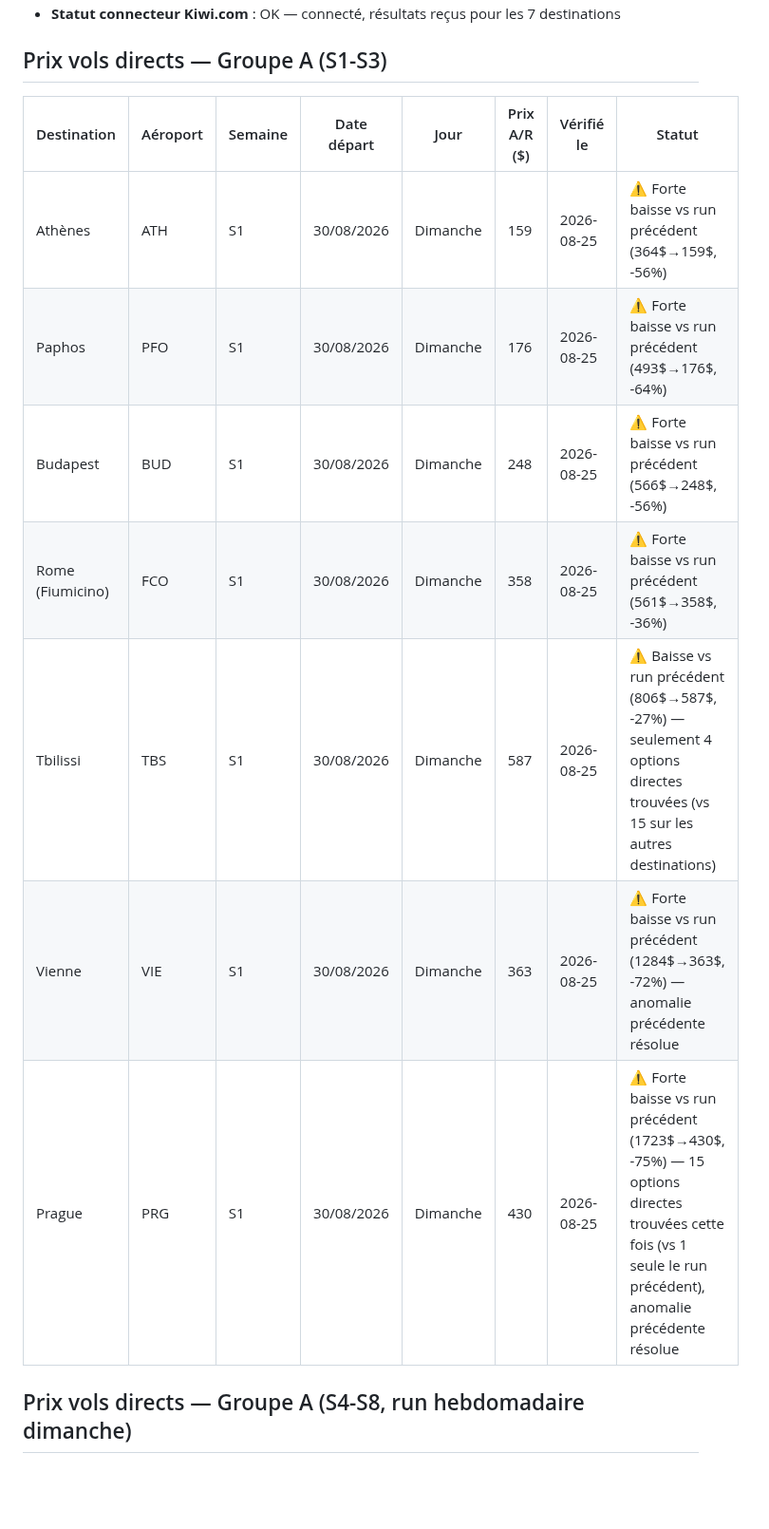
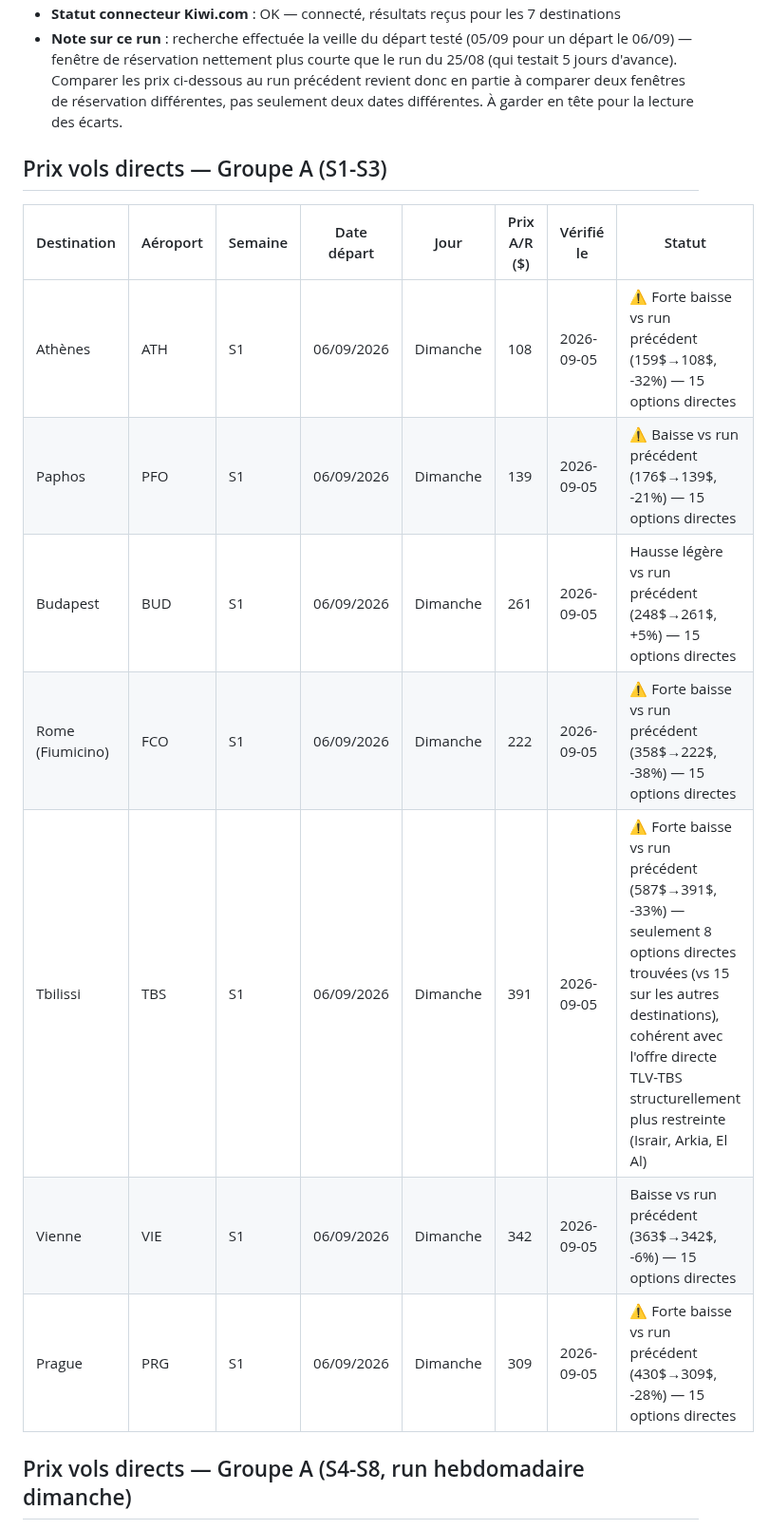
Before and after one commit to matapiero-design/COUPONKASHER---MONITORING, a Markdown page: Data/flight-prices.md, the part around one of its changes. Shown at 95% size. GitHub-like rendering; blank space fills up the shorter version.

Commit message:
Prix vols — run 2026-09-05 (7/7 destinations, Kiwi.com)
Départ dimanche 06/09/2026, retour mercredi 09/09/2026, vol direct, A/R.
Baisses marquées sur 5/7 destinations vs le run du 25/08 (ATH -32%, FCO -38%,
PFO -21%, PRG -28%, TBS -33%), VIE en léger repli (-6%), BUD en légère
hausse (+5%). Fenêtre de réservation plus courte que le run précédent
(J+1 vs J+5) — signalé comme point de vigilance méthodologique dans le
journal des runs plutôt que traité comme une tendance de marché confirmée.

Co-Authored-By: Claude Sonnet 5 <noreply@anthropic.com>
Claude-Session: https://claude.ai/code/session_01KryLyEjV6ozYxLp59FQuSi

```diff
--- a/Data/flight-prices.md
+++ b/Data/flight-prices.md
@@ -8,16 +8,17 @@ Ne pas éditer manuellement — toute édition manuelle sera écrasée au procha
 - **Statut connecteur Kiwi.com** : OK — connecté, résultats reçus pour les 7 destinations
+- **Note sur ce run** : recherche effectuée la veille du départ testé (05/09 pour un départ le 06/09) — fenêtre de réservation nettement plus courte que le run du 25/08 (qui testait 5 jours d'avance). Comparer les prix ci-dessous au run précédent revient donc en partie à comparer deux fenêtres de réservation différentes, pas seulement deux dates différentes. À garder en tête pour la lecture des écarts.
 
 ## Prix vols directs — Groupe A (S1-S3)
 
 | Destination | Aéroport | Semaine | Date départ | Jour | Prix A/R ($) | Vérifié le | Statut |
 |---|---|---|---|---|---|---|---|
-| Athènes | ATH | S1 | 30/08/2026 | Dimanche | 159 | 2026-08-25 | ⚠️ Forte baisse vs run précédent (364$→159$, -56%) |
-| Paphos | PFO | S1 | 30/08/2026 | Dimanche | 176 | 2026-08-25 | ⚠️ Forte baisse vs run précédent (493$→176$, -64%) |
-| Budapest | BUD | S1 | 30/08/2026 | Dimanche | 248 | 2026-08-25 | ⚠️ Forte baisse vs run précédent (566$→248$, -56%) |
-| Rome (Fiumicino) | FCO | S1 | 30/08/2026 | Dimanche | 358 | 2026-08-25 | ⚠️ Forte baisse vs run précédent (561$→358$, -36%) |
-| Tbilissi | TBS | S1 | 30/08/2026 | Dimanche | 587 | 2026-08-25 | ⚠️ Baisse vs run précédent (806$→587$, -27%) — seulement 4 options directes trouvées (vs 15 sur les autres destinations) |
-| Vienne | VIE | S1 | 30/08/2026 | Dimanche | 363 | 2026-08-25 | ⚠️ Forte baisse vs run précédent (1284$→363$, -72%) — anomalie précédente résolue |
-| Prague | PRG | S1 | 30/08/2026 | Dimanche | 430 | 2026-08-25 | ⚠️ Forte baisse vs run précédent (1723$→430$, -75%) — 15 options directes trouvées cette fois (vs 1 seule le run précédent), anomalie précédente résolue |
+| Athènes | ATH | S1 | 06/09/2026 | Dimanche | 108 | 2026-09-05 | ⚠️ Forte baisse vs run précédent (159$→108$, -32%) — 15 options directes |
+| Paphos | PFO | S1 | 06/09/2026 | Dimanche | 139 | 2026-09-05 | ⚠️ Baisse vs run précédent (176$→139$, -21%) — 15 options directes |
+| Budapest | BUD | S1 | 06/09/2026 | Dimanche | 261 | 2026-09-05 | Hausse légère vs run précédent (248$→261$, +5%) — 15 options directes |
+| Rome (Fiumicino) | FCO | S1 | 06/09/2026 | Dimanche | 222 | 2026-09-05 | ⚠️ Forte baisse vs run précédent (358$→222$, -38%) — 15 options directes |
+| Tbilissi | TBS | S1 | 06/09/2026 | Dimanche | 391 | 2026-09-05 | ⚠️ Forte baisse vs run précédent (587$→391$, -33%) — seulement 8 options directes trouvées (vs 15 sur les autres destinations), cohérent avec l'offre directe TLV-TBS structurellement plus restreinte (Israir, Arkia, El Al) |
+| Vienne | VIE | S1 | 06/09/2026 | Dimanche | 342 | 2026-09-05 | Baisse vs run précédent (363$→342$, -6%) — 15 options directes |
+| Prague | PRG | S1 | 06/09/2026 | Dimanche | 309 | 2026-09-05 | ⚠️ Forte baisse vs run précédent (430$→309$, -28%) — 15 options directes |
 
 ## Prix vols directs — Groupe A (S4-S8, run hebdomadaire dimanche)
 
```
Also changed, not shown: other parts of Data/flight-prices.md (+3 -2 lines).
